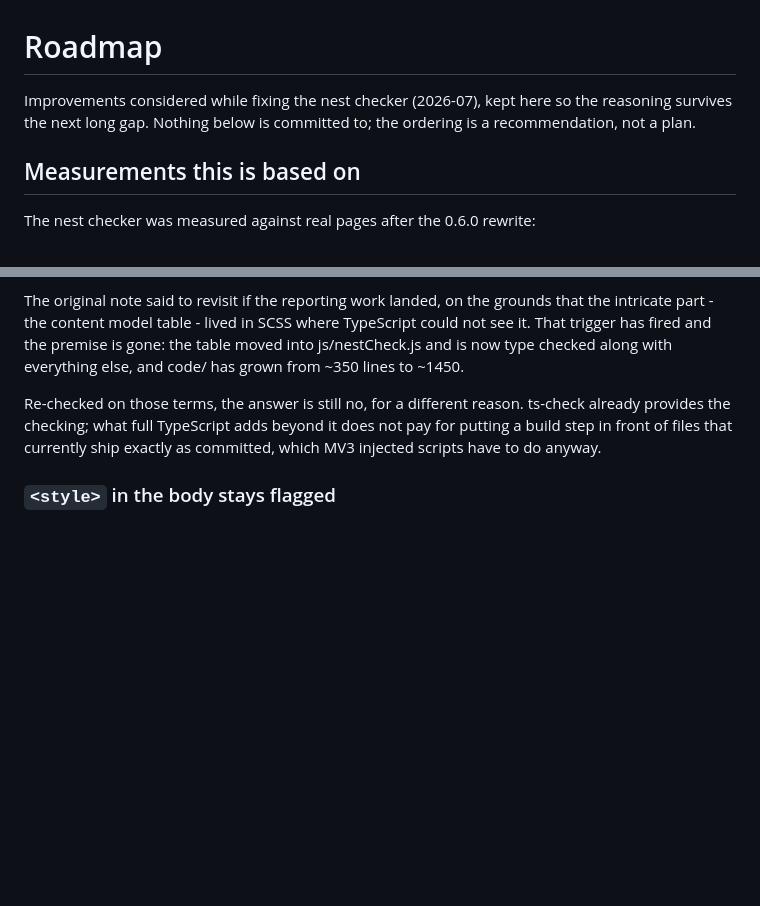
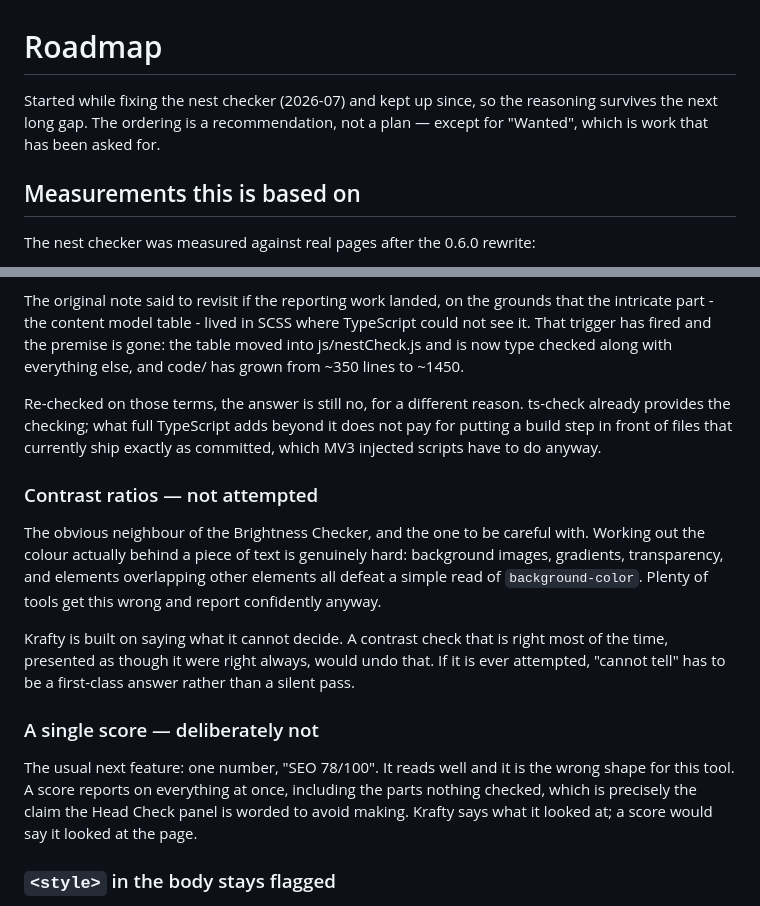
Before and after one commit to takeshisakuma/krafty, a Markdown page: ROADMAP.md, 2 parts joined by grey strips. Rendered like a GitHub page; blank space fills up the shorter version.

```diff
--- a/ROADMAP.md
+++ b/ROADMAP.md
@@ -1,8 +1,8 @@
 # Roadmap
 
-Improvements considered while fixing the nest checker (2026-07), kept here
-so the reasoning survives the next long gap. Nothing below is committed to;
-the ordering is a recommendation, not a plan.
+Started while fixing the nest checker (2026-07) and kept up since, so the
+reasoning survives the next long gap. The ordering is a recommendation, not
+a plan — except for "Wanted", which is work that has been asked for.
 
 ## Measurements this is based on
 
@@ -147,6 +206,27 @@ ts-check already provides the checking; what full TypeScript adds beyond it
 does not pay for putting a build step in front of files that currently ship
 exactly as committed, which MV3 injected scripts have to do anyway.
 
+### Contrast ratios — not attempted
+
+The obvious neighbour of the Brightness Checker, and the one to be careful
+with. Working out the colour actually behind a piece of text is genuinely
+hard: background images, gradients, transparency, and elements overlapping
+other elements all defeat a simple read of `background-color`. Plenty of
+tools get this wrong and report confidently anyway.
+
+Krafty is built on saying what it cannot decide. A contrast check that is
+right most of the time, presented as though it were right always, would
+undo that. If it is ever attempted, "cannot tell" has to be a first-class
+answer rather than a silent pass.
+
+### A single score — deliberately not
+
+The usual next feature: one number, "SEO 78/100". It reads well and it is
+the wrong shape for this tool. A score reports on everything at once,
+including the parts nothing checked, which is precisely the claim the Head
+Check panel is worded to avoid making. Krafty says what it looked at; a
+score would say it looked at the page.
+
 ### `<style>` in the body stays flagged
 
 Non-conforming per spec, and only 10 occurrences on the noisiest page
```
Also changed, not shown: other parts of ROADMAP.md (+59 -0 lines).
